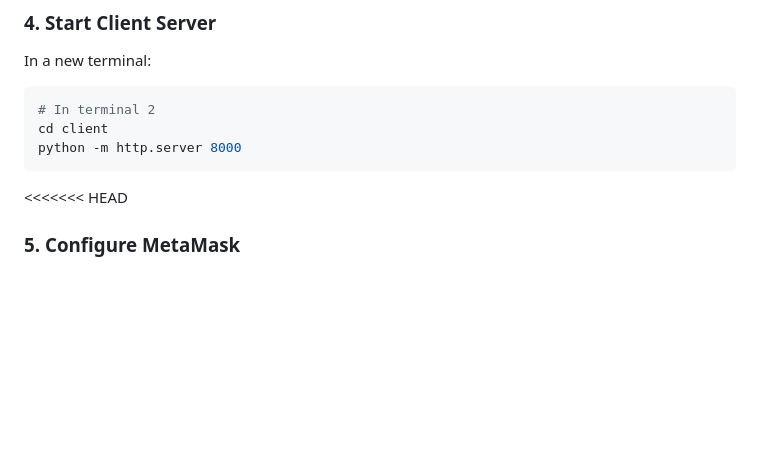
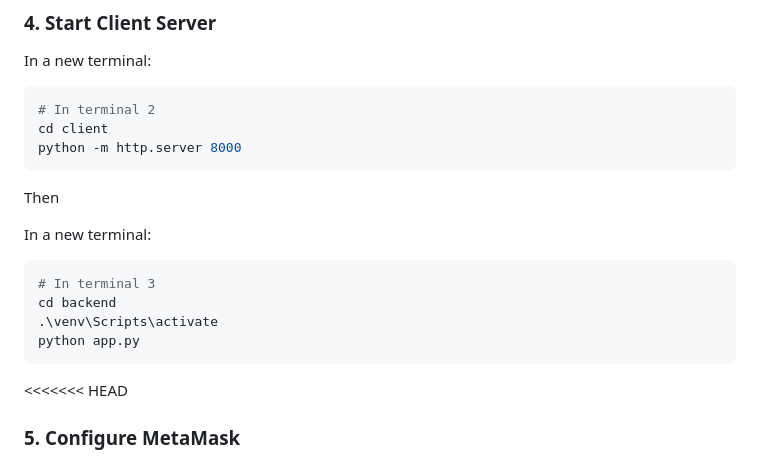
Before and after one commit to ShathyaPranav/blockchain-evote, a Markdown page: README.md, the part around the change. GitHub-like rendering; blank space fills up the shorter version.

````diff
--- a/README.md
+++ b/README.md
@@ -225,6 +225,16 @@ In a new terminal:
 cd client
 python -m http.server 8000
 ```
+Then
+
+In a new terminal:
+
+```bash
+# In terminal 3
+cd backend
+.\venv\Scripts\activate
+python app.py
+```
 
 <<<<<<< HEAD
 ### 5. Configure MetaMask
````
